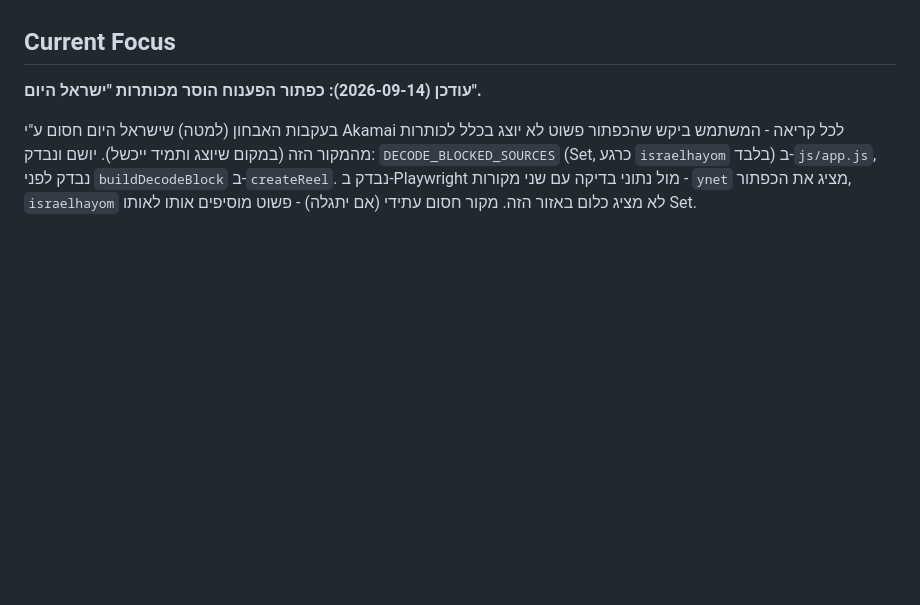
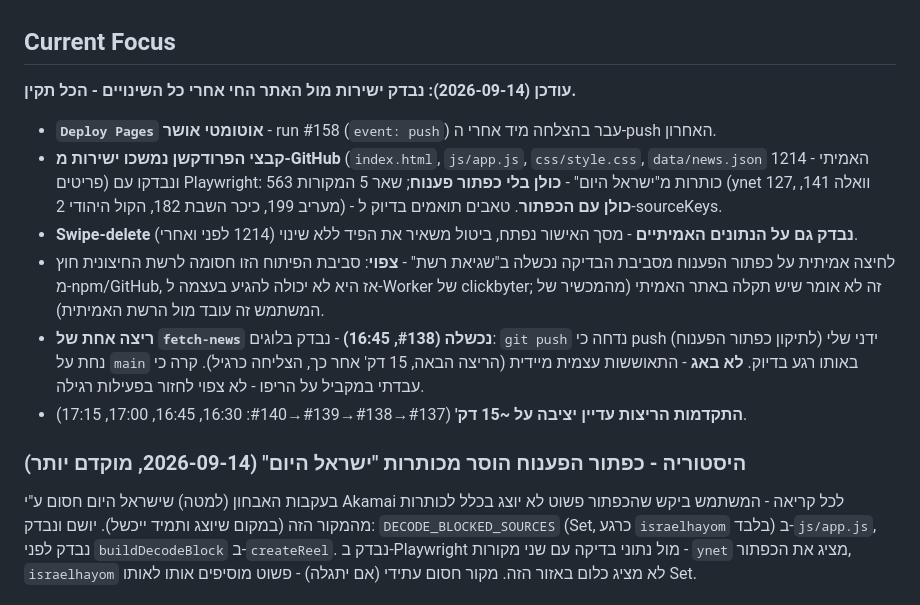
Before and after one commit to ronmailx-boop/newsly, a Markdown page: PROJECT_STATE.md, the part around the change. Rendered like a GitHub page; blank space fills up the shorter version.

Commit message:
docs: confirm full end-to-end verification against production
Pulled real production files/data from GitHub and ran Playwright
checks: decode button correctly absent for all 563 israelhayom items
and present for the other 5 sources, tabs match sourceKeys, swipe-
delete works. Also traced one failed fetch-news run to a benign push
race with my own manual commit, self-resolved next cycle.

Co-Authored-By: Claude Sonnet 5 <noreply@anthropic.com>
Claude-Session: https://claude.ai/code/session_015RTKpeSAp39KPbV5ons6BH

```diff
--- a/PROJECT_STATE.md
+++ b/PROJECT_STATE.md
@@ -173,7 +173,30 @@ commit-ים עם `GITHUB_TOKEN` פנימי לא מפעילים `on: push` ב-wor
 
 ## Current Focus
 
-**עודכן (2026-09-14): כפתור הפענוח הוסר מכותרות "ישראל היום".**
+**עודכן (2026-09-14): נבדק ישירות מול האתר החי אחרי כל השינויים - הכל תקין.**
+
+- **`Deploy Pages` אוטומטי אושר** - run #158 (`event: push`) עבר בהצלחה
+  מיד אחרי ה-push האחרון.
+- **קבצי הפרודקשן נמשכו ישירות מ-GitHub** (`index.html`, `js/app.js`,
+  `css/style.css`, `data/news.json` האמיתי - 1214 פריטים) ונבדקו עם
+  Playwright: 563 כותרות מ"ישראל היום" - **כולן בלי כפתור פענוח**; שאר
+  5 המקורות (ynet 127, וואלה 141, מעריב 199, כיכר השבת 182, הקול
+  היהודי 2) - **כולן עם הכפתור**. טאבים תואמים בדיוק ל-sourceKeys.
+- **Swipe-delete נבדק גם על הנתונים האמיתיים** - מסך האישור נפתח,
+  ביטול משאיר את הפיד ללא שינוי (1214 לפני ואחרי).
+- לחיצה אמיתית על כפתור הפענוח מסביבת הבדיקה נכשלה ב"שגיאת רשת" -
+  **צפוי**: סביבת הפיתוח הזו חסומה לרשת החיצונית חוץ מ-npm/GitHub, אז
+  היא לא יכולה להגיע בעצמה ל-Worker של clickbyter; זה לא אומר שיש
+  תקלה באתר האמיתי (מהמכשיר של המשתמש זה עובד מול הרשת האמיתית).
+- **ריצה אחת של `fetch-news` נכשלה (#138, 16:45)** - נבדק בלוגים:
+  `git push` נדחה כי push ידני שלי (לתיקון כפתור הפענוח) נחת על `main`
+  באותו רגע בדיוק. **לא באג** - התאוששות עצמית מיידית (הריצה הבאה,
+  15 דק' אחר כך, הצליחה כרגיל). קרה כי עבדתי במקביל על הריפו - לא צפוי
+  לחזור בפעילות רגילה.
+- **התקדמות הריצות עדיין יציבה על ~15 דק'** (#137→#138→#139→#140:
+  16:30, 16:45, 17:00, 17:15).
+
+### היסטוריה - כפתור הפענוח הוסר מכותרות "ישראל היום" (2026-09-14, מוקדם יותר)
 
 בעקבות האבחון (למטה) שישראל היום חסום ע"י Akamai לכל קריאה - המשתמש
 ביקש שהכפתור פשוט לא יוצג בכלל לכותרות מהמקור הזה (במקום שיוצג ותמיד
```
